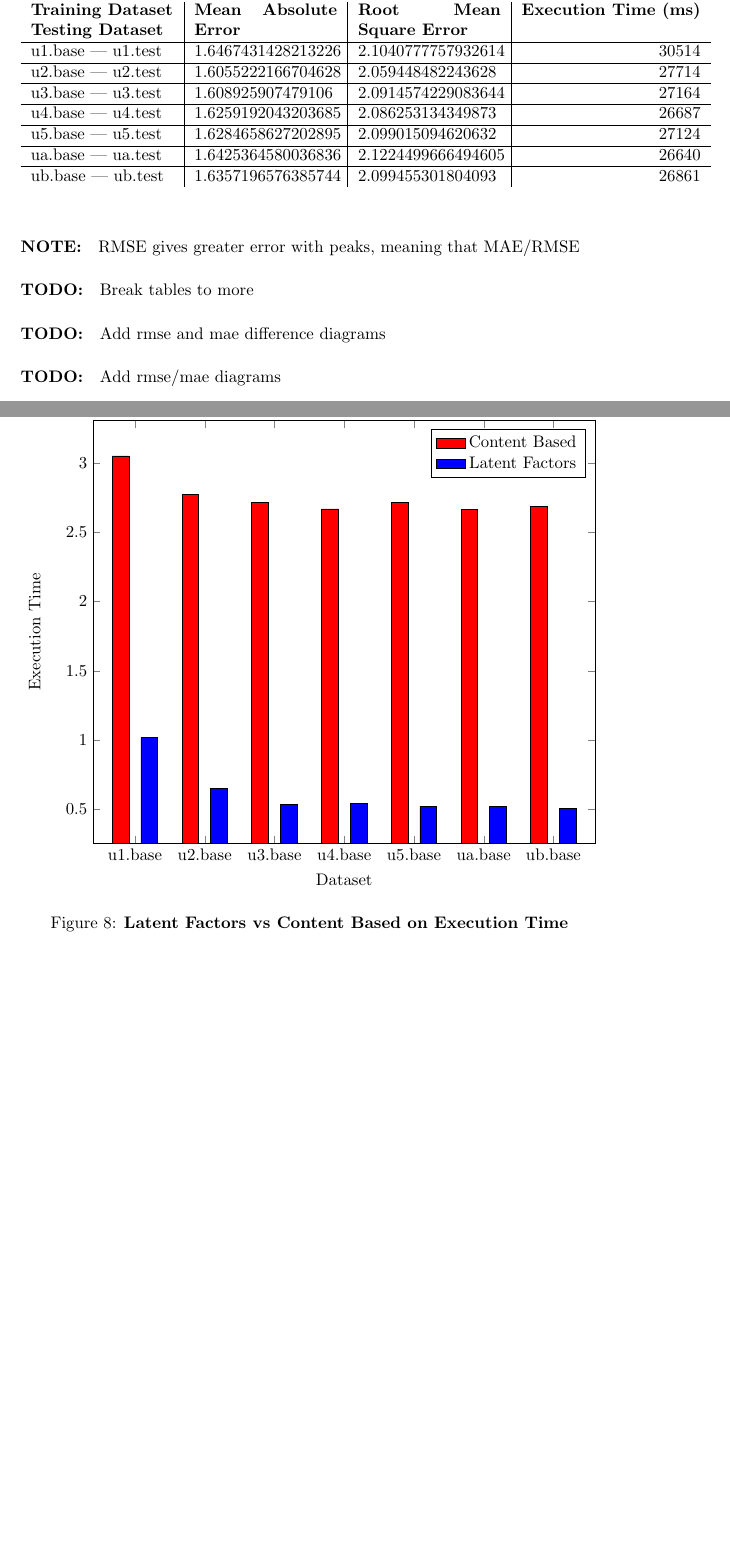
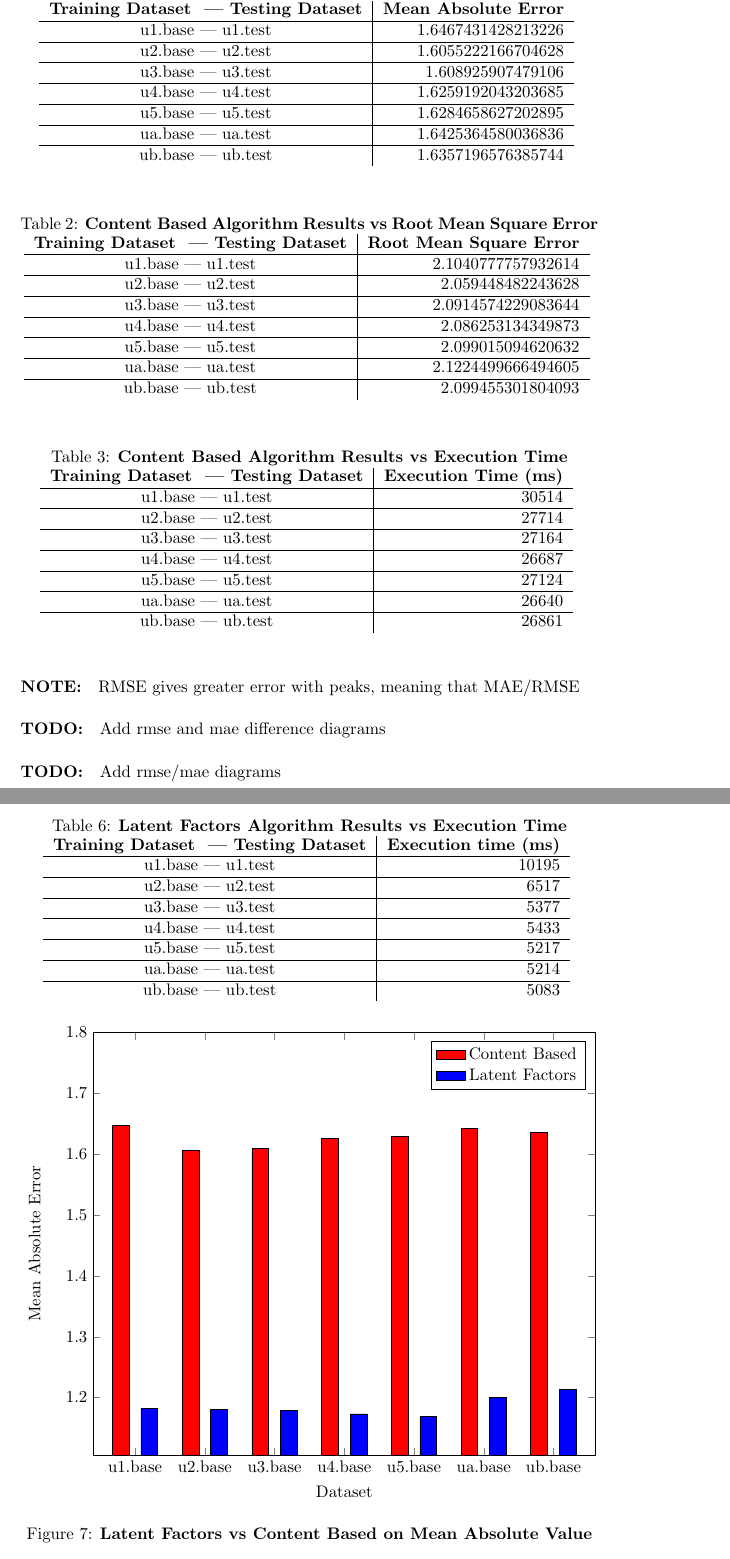
Before and after one commit to d4md1n/RecomenderComparison, a LaTeX thesis (resources/thesis.tex, which reads resources/results.tex): two parts of pages 13 and 15 of 18 before the commit and two parts of pages 13 and 15 of 19 after it, joined at a grey line, cut so that both start at the same text, the shorter picture padded with empty space. Compiled offline with pdfLaTeX.

Commit message:
Document- added more tables splited to more

```diff
--- a/resources/results.tex
+++ b/resources/results.tex
@@ -6,21 +6,41 @@ Gathering the results of the above experiment, we can see roughly a very big dif
 %consider run the process for the 1M dataset
 %Add dataset statistics and refernce the papers using it
 
-\begin{table}[!h]
-		\caption {\bfseries Content Based Algorithm Results}
+\begin{table}[ht]
+		\caption {\bfseries Content Based Algorithm Results vs Mean Absolute Error}
 		\centering
-\begin{tabular}{p{3cm}|p{3cm}|p{3cm}|r}%
-   	\bfseries Training Dataset \newline Testing Dataset & \bfseries Mean Absolute Error & \bfseries Root Mean Square Error & \bfseries  Execution Time (ms)% specify table head
+\begin{tabular}{c|r}%
+   	\bfseries Training Dataset \ | Testing Dataset & \bfseries Mean Absolute Error
    	\csvreader[head to column names]{data/contentBased.csv}{}% use head of csv as column names
-   	{\\\hline \trainingSet \ | \testingSet & \MAE & \RMSE & \ExecutionTime}% specify your columns here
+   	{\\\hline \trainingSet \ | \testingSet & \MAE}% specify your columns here
 \end{tabular}
-  \label{tab:Content Based Algorithm Results}
+  \label{tab:Content Based Algorithm Results vs MAE}
 \end{table}
 
-\paragraph{NOTE:} RMSE gives greater error with peaks, meaning that MAE/RMSE
-\paragraph{TODO:} Break tables to more
+\begin{table}[ht]
+		\caption {\bfseries Content Based Algorithm Results vs Root Mean Square Error}
+		\centering
+\begin{tabular}{c|r}%
+   	\bfseries Training Dataset \ | Testing Dataset & \bfseries Root Mean Square Error
+   	\csvreader[head to column names]{data/contentBased.csv}{}% use head of csv as column names
+   	{\\\hline \trainingSet \ | \testingSet & \RMSE}% specify your columns here
+\end{tabular}
+  \label{tab:Content Based Algorithm Results vs RMSE}
+\end{table}
+
+\begin{table}[ht]
+		\caption {\bfseries Content Based Algorithm Results vs Execution Time}
+		\centering
+\begin{tabular}{c|r}%
+   	\bfseries Training Dataset \ | Testing Dataset & \bfseries  Execution Time (ms)% specify table head
+   	\csvreader[head to column names]{data/contentBased.csv}{}% use head of csv as column names
+   	{\\\hline \trainingSet \ | \testingSet & \ExecutionTime}% specify your columns here
+\end{tabular}
+  \label{tab:Content Based Algorithm Results vs Execution Time}
+\end{table}
 
 
+\paragraph{NOTE:} RMSE gives greater error with peaks, meaning that MAE/RMSE
 
 \paragraph{TODO:} Add rmse and mae difference diagrams
 \paragraph{TODO:} Add rmse/mae diagrams
@@ -39,3 +71,15 @@ Gathering the results of the above experiment, we can see roughly a very big dif
+\begin{table}[ht]
+		\caption{\bfseries Latent Factors Algorithm Results vs Execution Time}
+		\centering
+\begin{tabular}{c|r}%
+	\bfseries Training Dataset \ | Testing Dataset & \bfseries  Execution time (ms)% specify table head
+	\csvreader[head to column names]{data/latentFactors.csv}{}% use head of csv as column names
+	{\\\hline \trainingSet \ | \testingSet & \ExecutionTime}% specify your columns here
+\end{tabular}
+  \label{tab:Latent Factors Algorithm Results vs Execution Time}
+\end{table}
+
+
 \pgfplotstableread[col sep=comma]{data/contentBased.csv}\contentBasedDataTable
 \pgfplotstableread[col sep=comma]{data/latentFactors.csv}\latentFactorsDataTable
 \begin{figure}[!h]
```
Also changed, not shown: resources/thesis.pdf, resources/results.tex (24 more changed lines).
